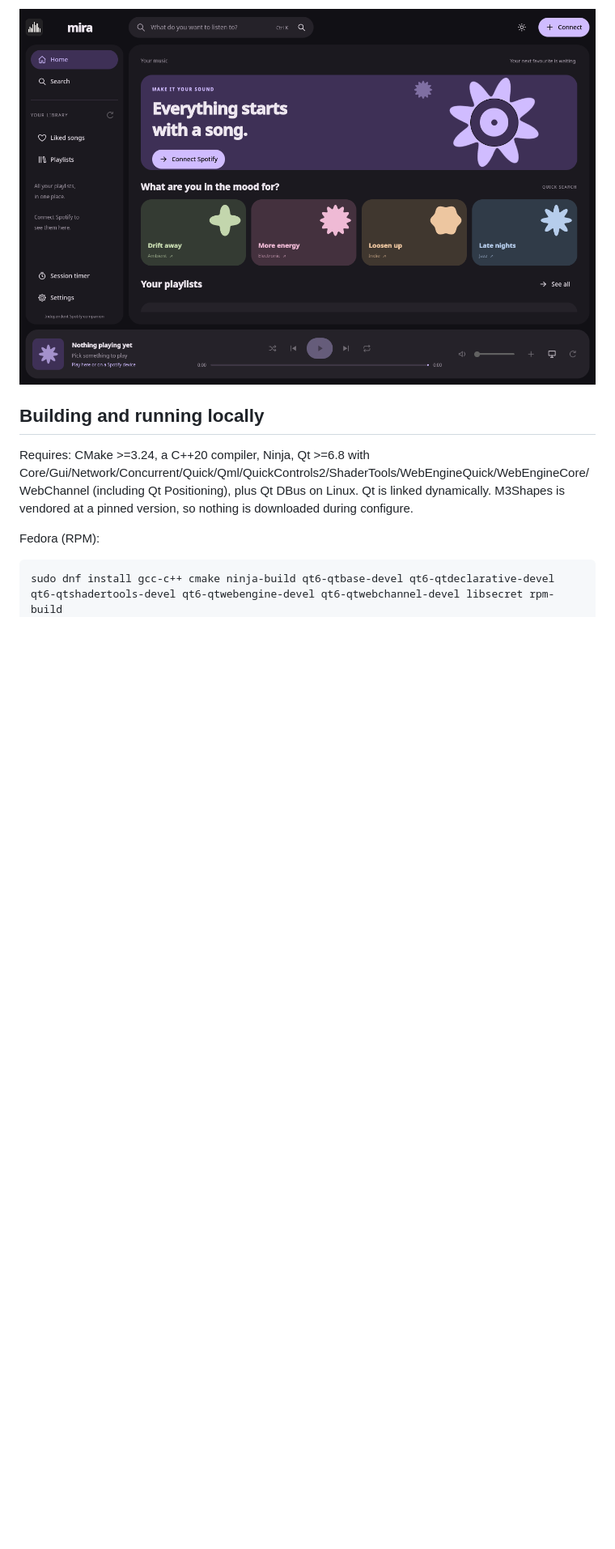
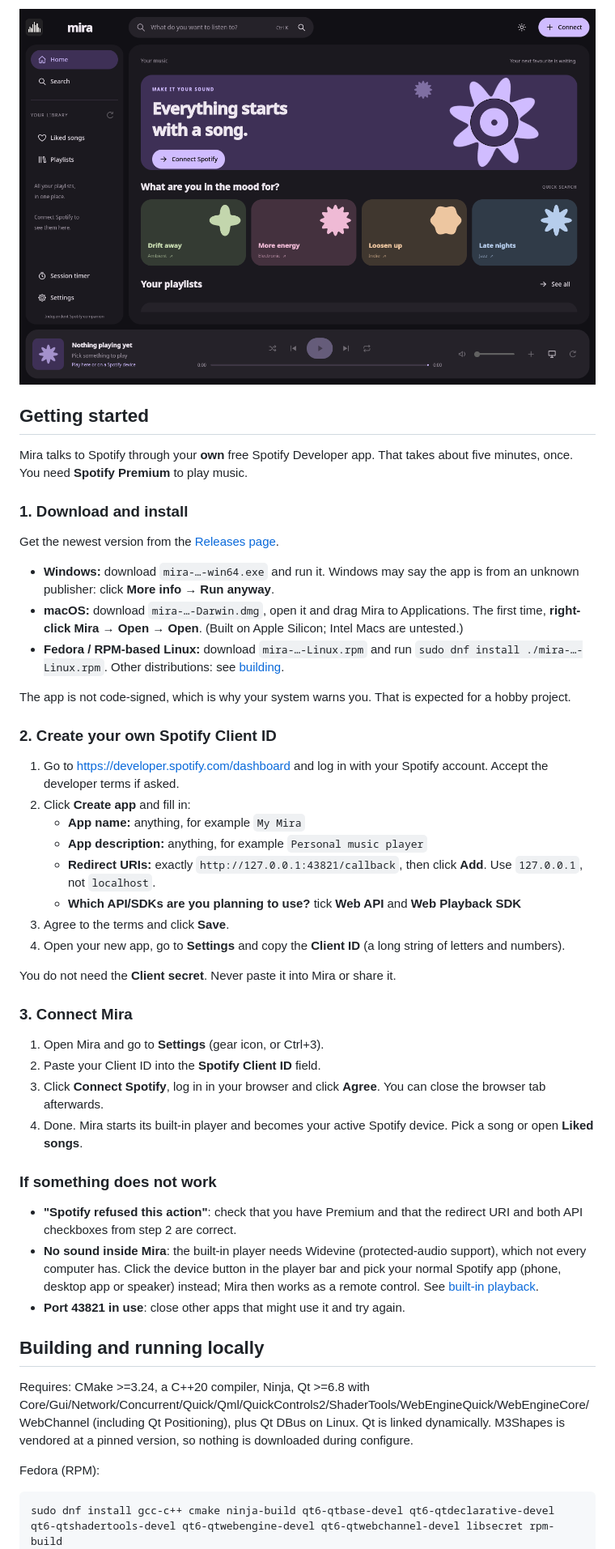
Before and after one commit to LilaccFlowerr/Mira-player, a Markdown page: README.md, the part around one of its changes. Shown at 81% size. GitHub-like rendering; blank space fills up the shorter version.

```diff
--- a/README.md
+++ b/README.md
@@ -5,6 +5,46 @@
 An independent Qt 6 music companion for Spotify with a Material Expressive interface: library sidebar, global search bar, playlist cards, compact track lists with album art and a fixed player bar with a wavy progress line. Rounded panels, tonal colours and shapes are visually inspired by Caelestia Shell, without using its code. Three accent palettes, light/dark themes and keyboard control; the sidebar collapses into a compact navigation rail in small windows. The session timer is optional and lives in the sidebar. The working name and version are set in `cmake/AppIdentity.cmake` (`-DAPP_NAME=...` overrides the visible name).
 
 ![Mira — music interface](docs/screenshots/main-dark.png)
+
+## Getting started
+
+Mira talks to Spotify through your **own** free Spotify Developer app. That takes about five minutes, once. You need **Spotify Premium** to play music.
+
+### 1. Download and install
+
+Get the newest version from the [Releases page](../../releases).
+
+- **Windows:** download `mira-…-win64.exe` and run it. Windows may say the app is from an unknown publisher: click **More info → Run anyway**.
+- **macOS:** download `mira-…-Darwin.dmg`, open it and drag Mira to Applications. The first time, **right-click Mira → Open → Open**. (Built on Apple Silicon; Intel Macs are untested.)
+- **Fedora / RPM-based Linux:** download `mira-…-Linux.rpm` and run `sudo dnf install ./mira-…-Linux.rpm`. Other distributions: see [building](#building-and-running-locally).
+
+The app is not code-signed, which is why your system warns you. That is expected for a hobby project.
+
+### 2. Create your own Spotify Client ID
+
+1. Go to https://developer.spotify.com/dashboard and log in with your Spotify account. Accept the developer terms if asked.
+2. Click **Create app** and fill in:
+   - **App name:** anything, for example `My Mira`
+   - **App description:** anything, for example `Personal music player`
+   - **Redirect URIs:** exactly `http://127.0.0.1:43821/callback`, then click **Add**. Use `127.0.0.1`, not `localhost`.
+   - **Which API/SDKs are you planning to use?** tick **Web API** and **Web Playback SDK**
+3. Agree to the terms and click **Save**.
+4. Open your new app, go to **Settings** and copy the **Client ID** (a long string of letters and numbers).
+
+You do not need the **Client secret**. Never paste it into Mira or share it.
+
+### 3. Connect Mira
+
+1. Open Mira and go to **Settings** (gear icon, or Ctrl+3).
+2. Paste your Client ID into the **Spotify Client ID** field.
+3. Click **Connect Spotify**, log in in your browser and click **Agree**. You can close the browser tab afterwards.
+4. Done. Mira starts its built-in player and becomes your active Spotify device. Pick a song or open **Liked songs**.
+
+### If something does not work
+
+- **"Spotify refused this action"**: check that you have Premium and that the redirect URI and both API checkboxes from step 2 are correct.
+- **No sound inside Mira**: the built-in player needs Widevine (protected-audio support), which not every computer has. Click the device button in the player bar and pick your normal Spotify app (phone, desktop app or speaker) instead; Mira then works as a remote control. See [built-in playback](docs/PLAYBACK.md).
+- **Port 43821 in use**: close other apps that might use it and try again.
 
 ## Building and running locally
 
```
Also changed, not shown: other parts of README.md (+3 -1 lines).
